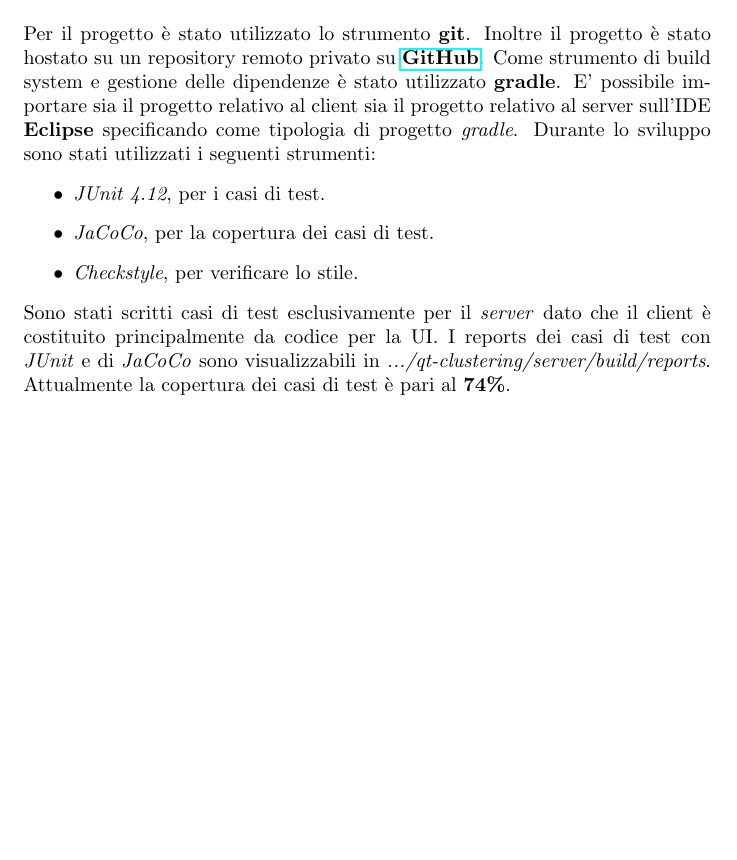
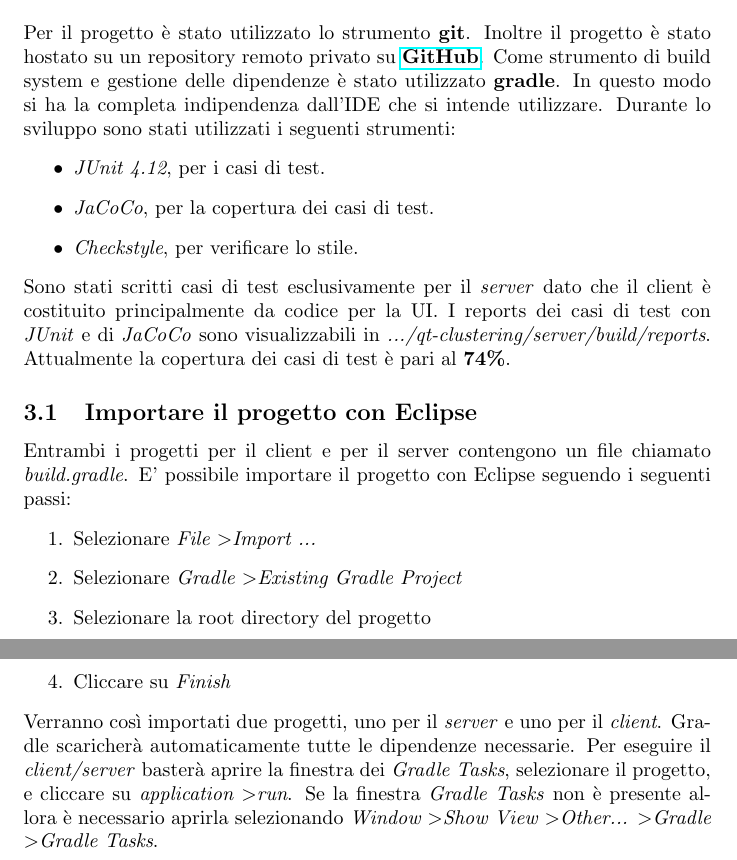
Before and after one commit to Sergy988/qt-clustering, a LaTeX document (doc/doc.tex): part of page 3 of 3 before the commit and two parts of pages 3 and 4 of 4 after it, the two joined at a grey line, cut so that both start at the same text, the shorter picture padded with empty space. Compiled offline with pdfLaTeX.

Commit message:
added Gradle and Eclipse tutorial

```diff
--- a/doc/doc.tex
+++ b/doc/doc.tex
@@ -110,10 +110,9 @@
 	il progetto è stato hostato su un repository remoto privato su
 	\href{https://github.com}{\textbf{GitHub}}. Come strumento di build
 	system e gestione delle dipendenze è stato utilizzato \textbf{gradle}.
-	E' possibile importare sia il progetto relativo al client sia il
-	progetto relativo al server sull'IDE \textbf{Eclipse} specificando come
-	tipologia di progetto \textit{gradle}. Durante lo sviluppo sono stati
-	utilizzati i seguenti strumenti:
+	In questo modo si ha la completa indipendenza dall'IDE che si intende
+	utilizzare.
+	Durante lo sviluppo sono stati utilizzati i seguenti strumenti:
 	\begin{itemize}
 		\item \textit{JUnit 4.12}, per i casi di test.
 		\item \textit{JaCoCo}, per la copertura dei casi di test.
@@ -124,4 +123,24 @@
 	I reports dei casi di test con \textit{JUnit} e di \textit{JaCoCo} sono
 	visualizzabili in \textit{.../qt-clustering/server/build/reports}.
 	Attualmente la copertura dei casi di test è pari al \textbf{74\%}.
+
+	\subsection {Importare il progetto con Eclipse}
+	Entrambi i progetti per il client e per il server contengono un file
+	chiamato \textit{build.gradle}. E' possibile importare il progetto con
+	Eclipse seguendo i seguenti passi:
+	\begin{enumerate}
+		\item Selezionare \textit{File \textgreater Import ...}
+		\item Selezionare \textit{Gradle \textgreater Existing Gradle
+			Project}
+		\item Selezionare la root directory del progetto
+		\item Cliccare su \textit{Finish}
+	\end{enumerate}
+	Verranno così importati due progetti, uno per il \textit{server} e uno
+	per il \textit{client}. Gradle scaricherà automaticamente tutte le
+	dipendenze necessarie. Per eseguire il \textit{client/server} basterà
+	aprire la finestra dei \textit{Gradle Tasks}, selezionare il progetto,
+	e cliccare su \textit{application \textgreater run}. Se la finestra
+	\textit{Gradle Tasks} non è presente allora è necessario aprirla
+	selezionando \textit{Window \textgreater Show View \textgreater Other...
+	\textgreater Gradle \textgreater Gradle Tasks}.
 \end{document}
```
Also changed, not shown: doc/doc.pdf, 3 other files.
